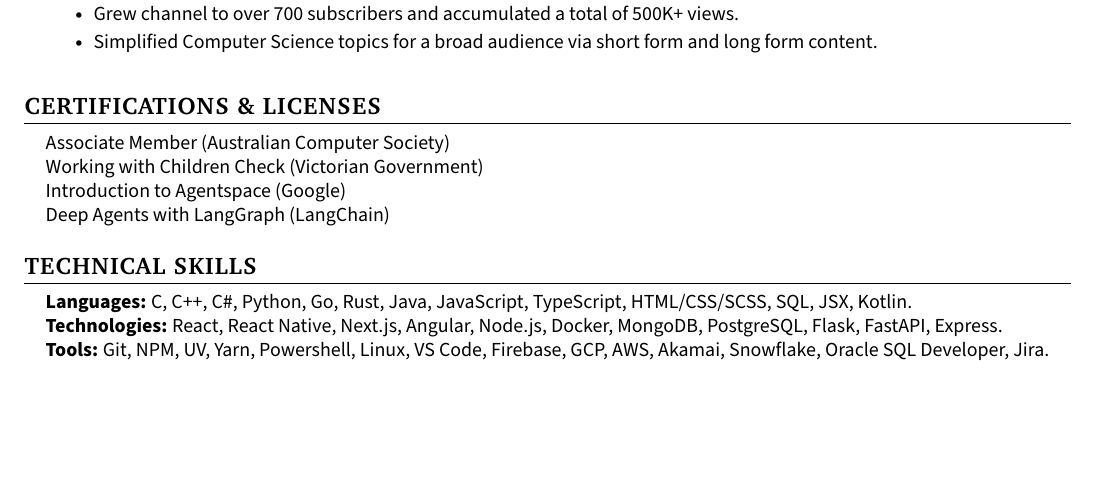
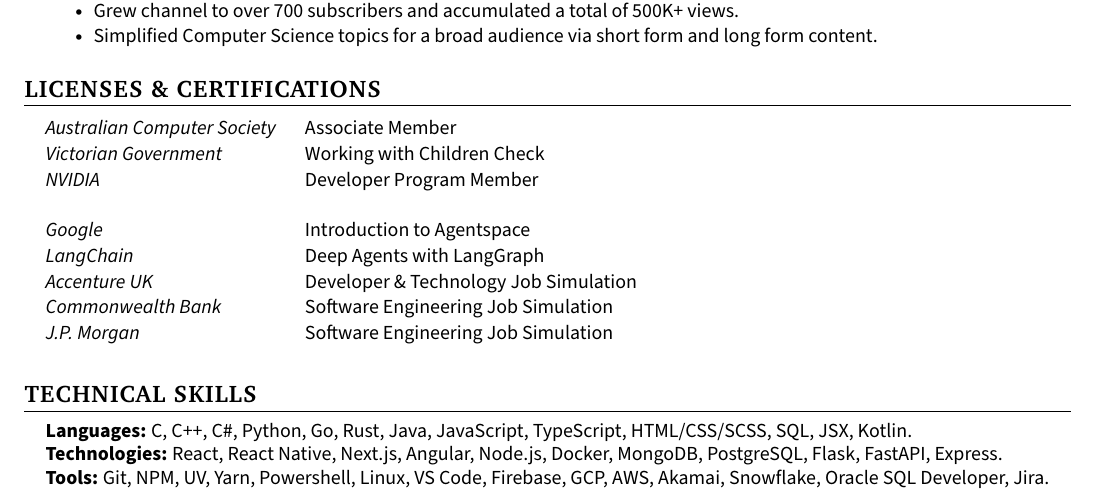
Before and after one commit to jenul-ferdinand/resume, a LaTeX CV (resume.tex): part of page 2 of 2, cut so that both start at the same text, the shorter picture padded with empty space. Compiled offline with pdfLaTeX.

Commit message:
refactor(licenses & certs): update for two colum style

```diff
--- a/resume.tex
+++ b/resume.tex
@@ -242,15 +242,24 @@
 			\resumeItemListEnd
 	\resumeSubHeadingListEnd
 \hfill
-%%-----------CERTIFICATIONS-----------
-\section{\textbf{CERTIFICATIONS \& LICENSES}}
+%-----------LICENSES & CERTIFICATIONS-----------
+\section{\textbf{LICENSES \& CERTIFICATIONS}}
   \begin{itemize}[leftmargin=0.15in, label={}]
-    \small{\item{
-      Associate Member (Australian Computer Society) \\
-      Working with Children Check (Victorian Government) \\
-      Introduction to Agentspace (Google) \\
-      Deep Agents with LangGraph (LangChain)
-    }}
+    \small{
+      \item{
+        \begin{tabularx}{\linewidth}{@{}l@{\hspace{0.5cm}}X@{}}
+          \textit{Australian Computer Society} & Associate Member \\[1pt]
+          \textit{Victorian Government} & Working with Children Check \\[1pt]
+          \textit{NVIDIA} & Developer Program Member \\[1pt]
+          \\
+          \textit{Google} & Introduction to Agentspace \\[1pt]
+          \textit{LangChain} & Deep Agents with LangGraph \\[1pt]
+          \textit{Accenture UK} & Developer \& Technology Job Simulation \\[1pt]
+          \textit{Commonwealth Bank} & Software Engineering Job Simulation \\[1pt]
+          \textit{J.P. Morgan} & Software Engineering Job Simulation \\[1pt]
+        \end{tabularx}
+      }
+    }
   \end{itemize}
 
 %-----------TECHNICAL SKILLS-----------
```
